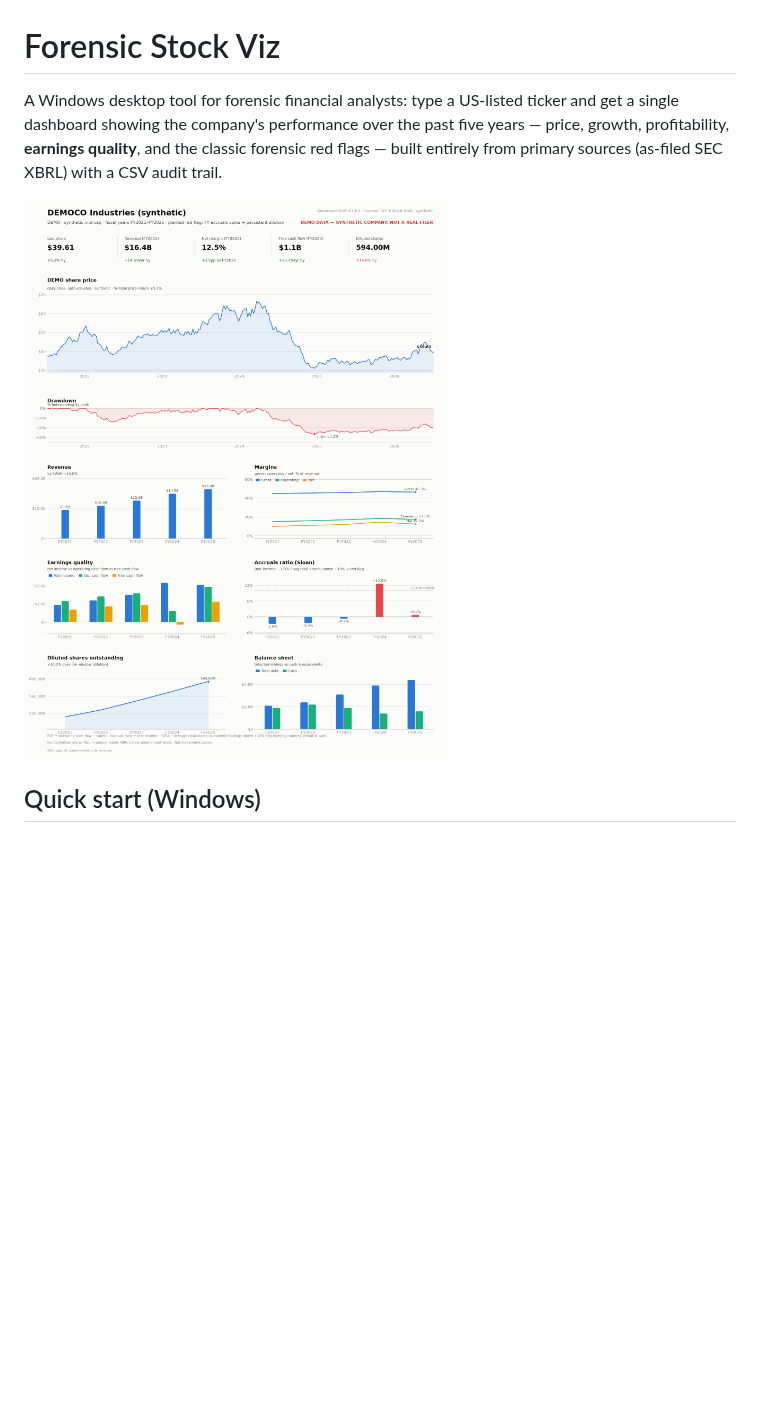
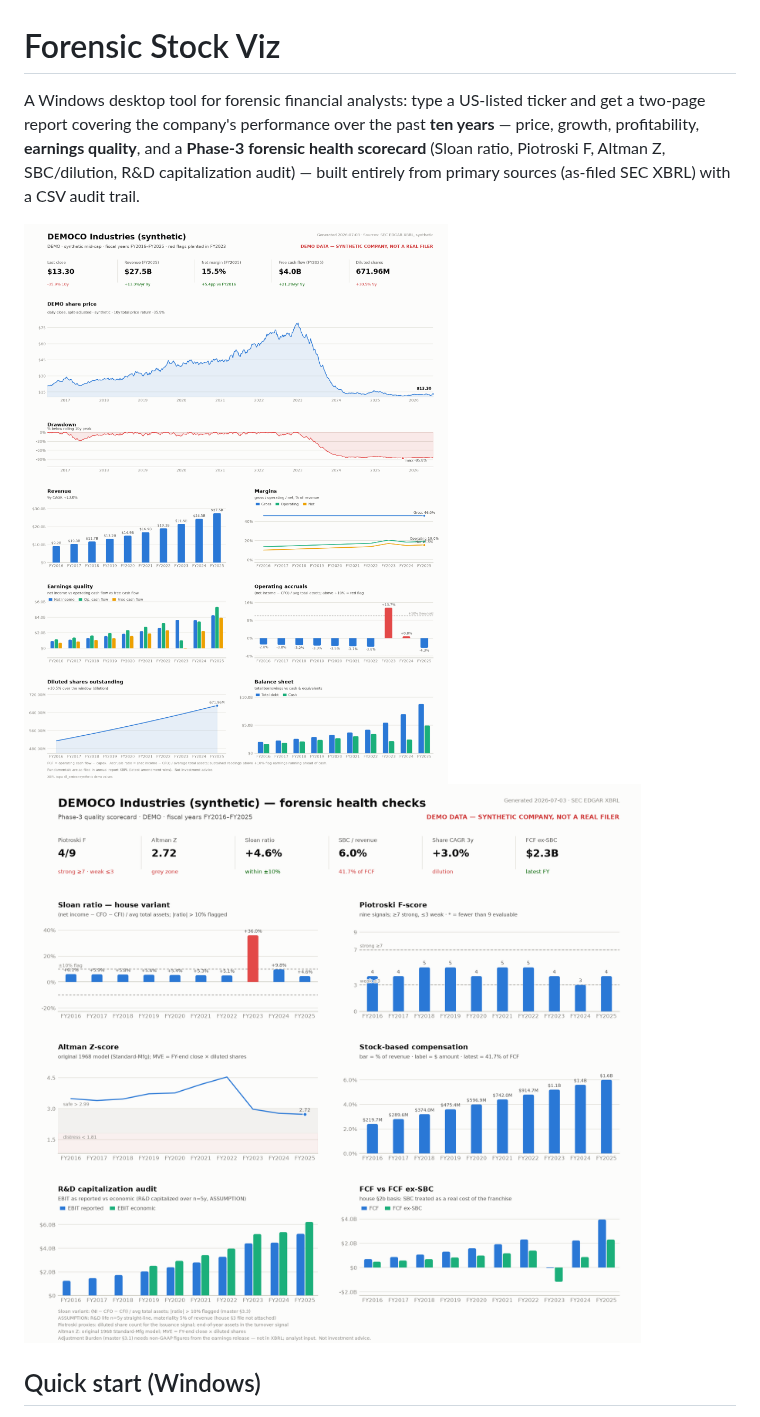
Before and after one commit to aqaseer-cyber/bh-finance, a Markdown page: README.md, the part around one of its changes. Rendered like a GitHub page; pictures changed too: docs/demo_dashboard.png, docs/demo_dashboard_health.png (added); blank space fills up the shorter version.

```diff
--- a/README.md
+++ b/README.md
@@ -1,12 +1,14 @@
 # Forensic Stock Viz
 
 A Windows desktop tool for forensic financial analysts: type a US-listed
-ticker and get a single dashboard showing the company's performance over the
-past five years — price, growth, profitability, **earnings quality**, and the
-classic forensic red flags — built entirely from primary sources (as-filed SEC
-XBRL) with a CSV audit trail.
+ticker and get a two-page report covering the company's performance over the
+past **ten years** — price, growth, profitability, **earnings quality**, and a
+**Phase-3 forensic health scorecard** (Sloan ratio, Piotroski F, Altman Z,
+SBC/dilution, R&D capitalization audit) — built entirely from primary sources
+(as-filed SEC XBRL) with a CSV audit trail.
 
 ![Demo dashboard](docs/demo_dashboard.png)
+![Demo health checks](docs/demo_dashboard_health.png)
 
 ## Quick start (Windows)
 
```
Also changed, not shown: other parts of README.md (+26 -7 lines), 15 other files.
